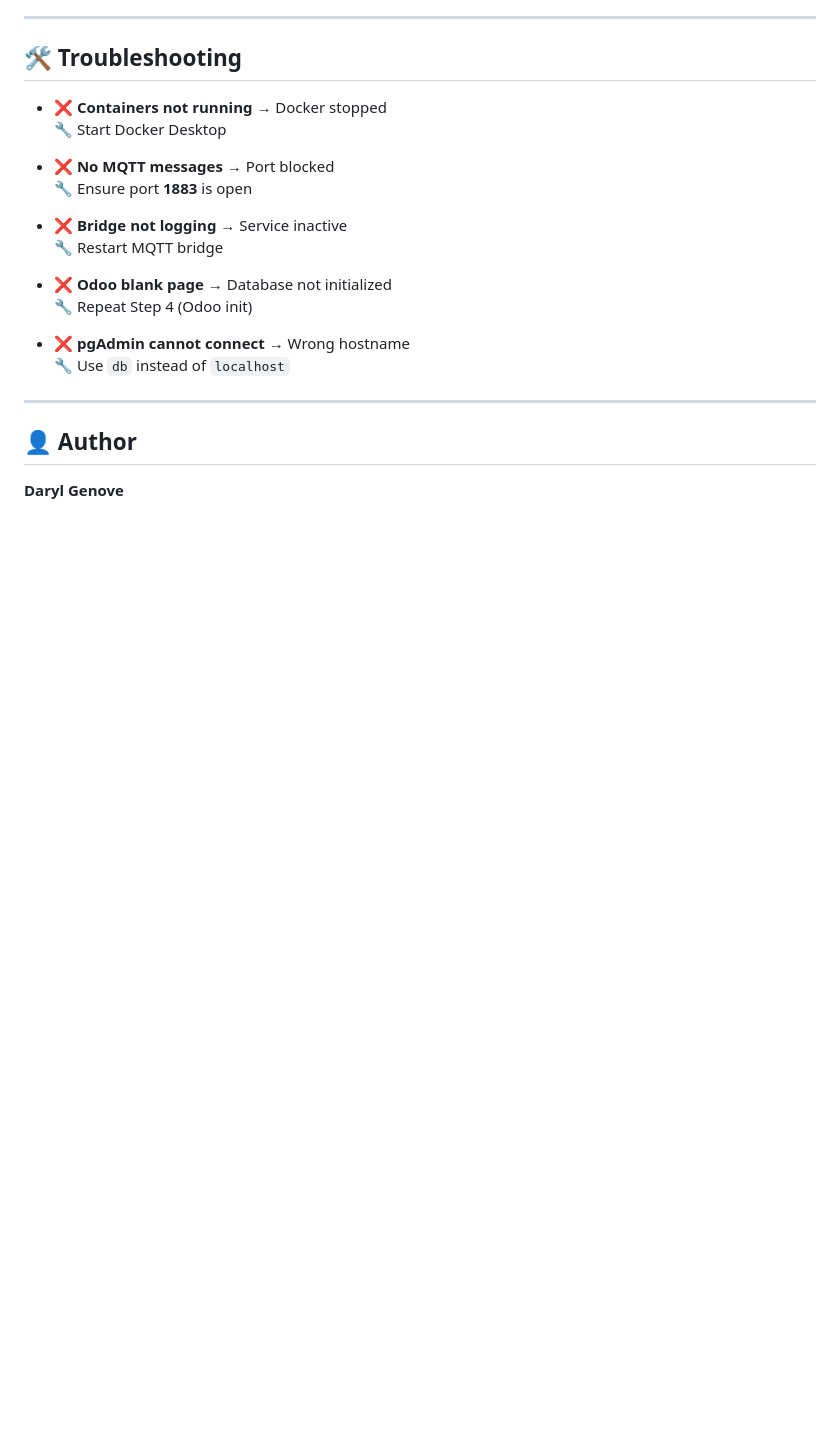
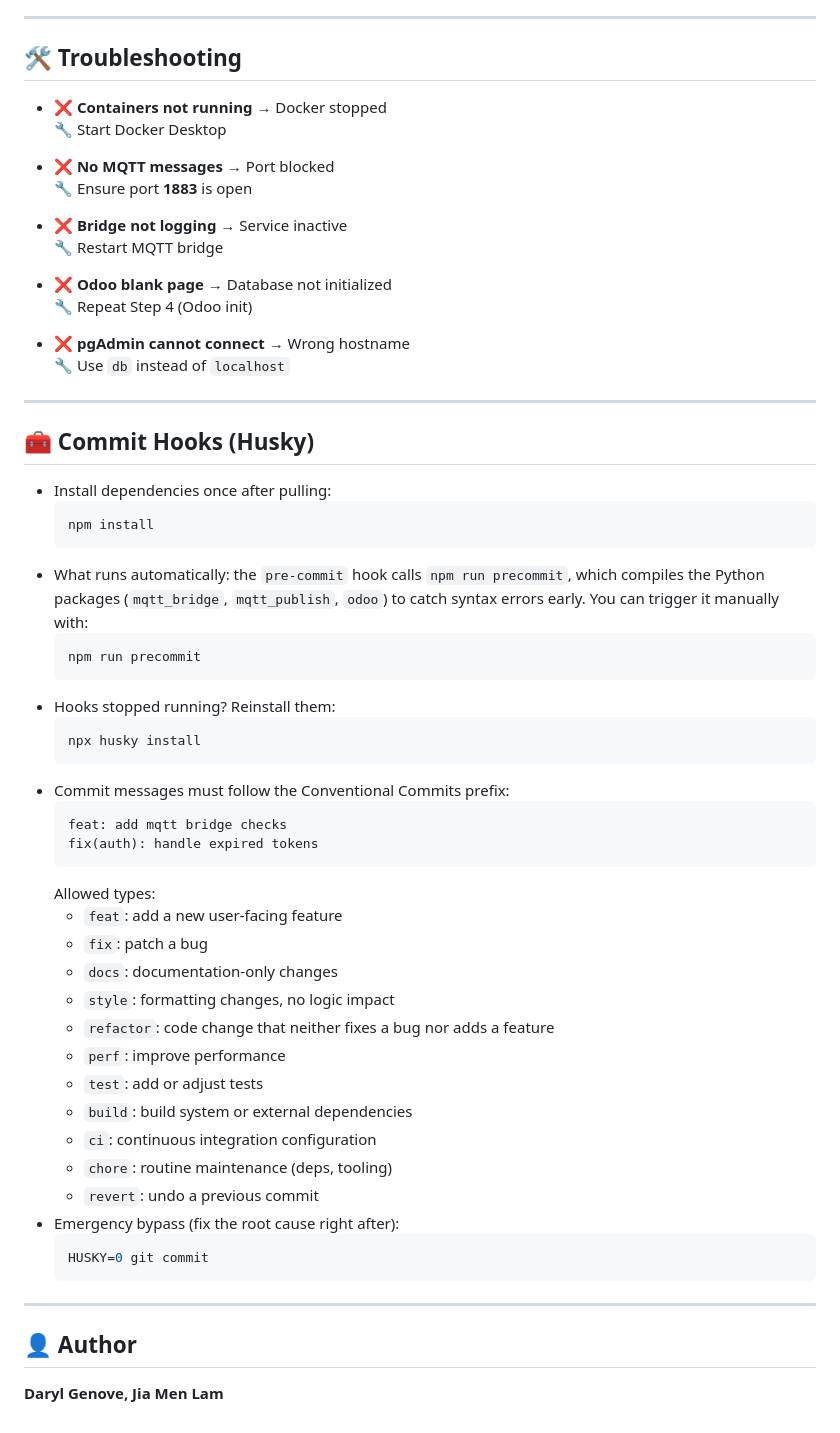
Before and after one commit to JML-NHL-Stenden/FlexibleProductionTooling_IT2F, a Markdown page: README.md, the part around one of its changes. Drawn GitHub-style; blank space fills up the shorter version.

Commit message:
docs: Updated readme for husky setup

````diff
--- a/README.md
+++ b/README.md
@@ -153,6 +167,44 @@ Expected topics:
 
 ---
 
+## 🧰 Commit Hooks (Husky)
+
+- Install dependencies once after pulling:
+  ```sh
+  npm install
+  ```
+- What runs automatically: the `pre-commit` hook calls `npm run precommit`, which compiles the Python packages (`mqtt_bridge`, `mqtt_publish`, `odoo`) to catch syntax errors early. You can trigger it manually with:
+  ```sh
+  npm run precommit
+  ```
+- Hooks stopped running? Reinstall them:
+  ```sh
+  npx husky install
+  ```
+- Commit messages must follow the Conventional Commits prefix:
+  ```
+  feat: add mqtt bridge checks
+  fix(auth): handle expired tokens
+  ```
+  Allowed types:
+  - `feat`: add a new user-facing feature
+  - `fix`: patch a bug
+  - `docs`: documentation-only changes
+  - `style`: formatting changes, no logic impact
+  - `refactor`: code change that neither fixes a bug nor adds a feature
+  - `perf`: improve performance
+  - `test`: add or adjust tests
+  - `build`: build system or external dependencies
+  - `ci`: continuous integration configuration
+  - `chore`: routine maintenance (deps, tooling)
+  - `revert`: undo a previous commit
+- Emergency bypass (fix the root cause right after):
+  ```sh
+  HUSKY=0 git commit
+  ```
+
+---
+
 ## 👤 Author
 
-**Daryl Genove**
+**Daryl Genove, Jia Men Lam**
````
Also changed, not shown: other parts of README.md (+14 -0 lines).
